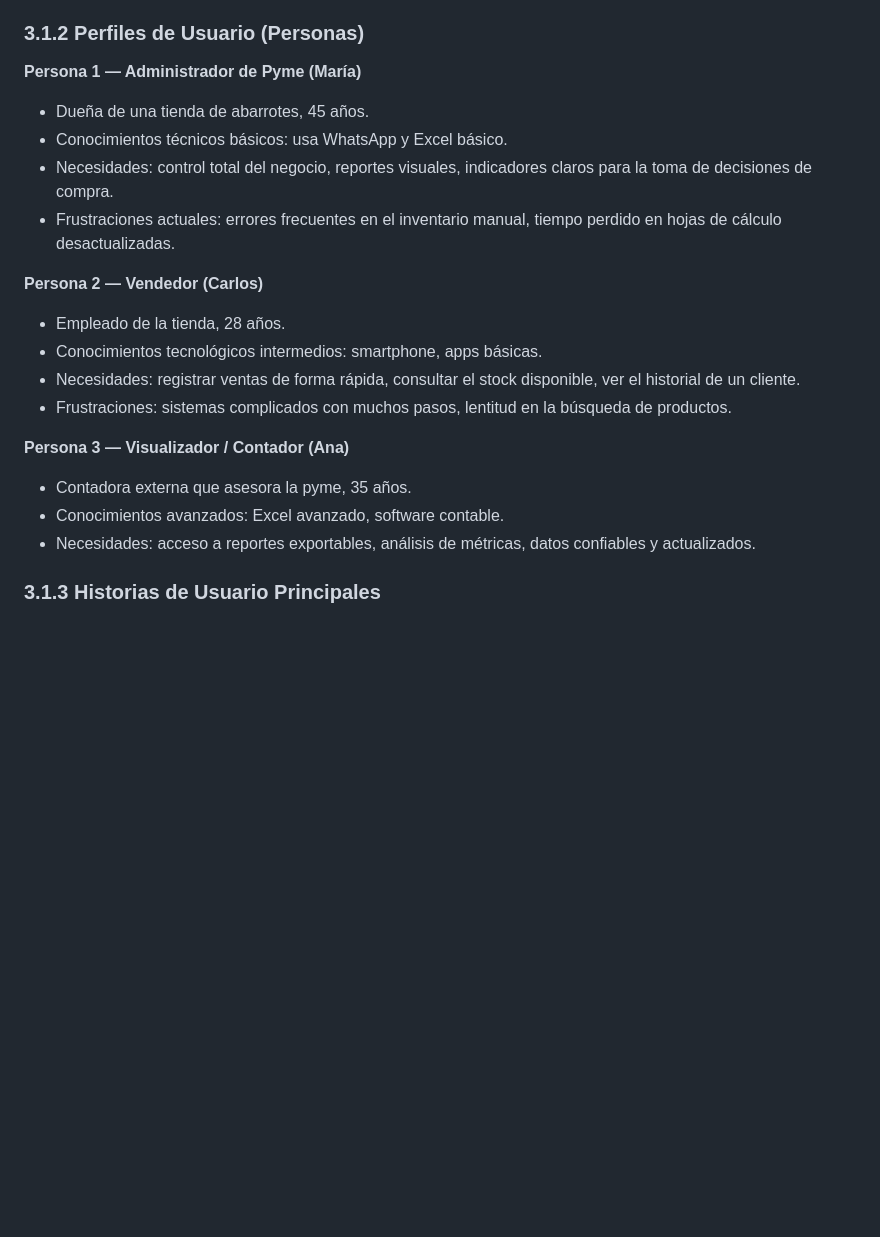
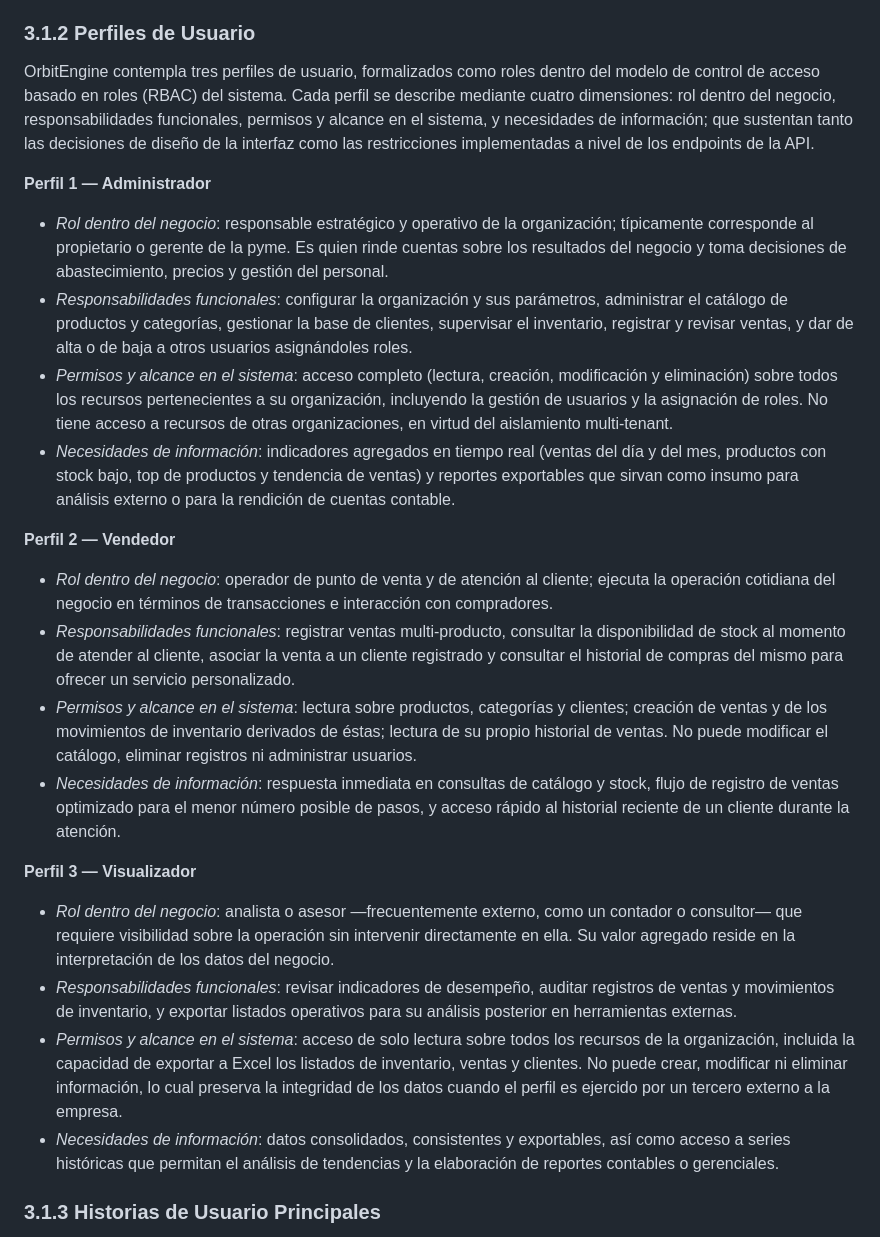
Before and after one commit to Tech-Craft-Resources/orbit-engine, a Markdown page: docs/informe-final/capitulo-3-analisis-diseno.md, the part around the change printed below. Rendered like a GitHub page; blank space fills up the shorter version.

```diff
--- a/docs/informe-final/capitulo-3-analisis-diseno.md
+++ b/docs/informe-final/capitulo-3-analisis-diseno.md
@@ -12,24 +12,30 @@ El levantamiento de requisitos para OrbitEngine se realizó mediante un proceso
 2. **Análisis de soluciones existentes**: se evaluaron las soluciones descritas en el estado del arte para identificar brechas funcionales.
 3. **Elaboración de personas y escenarios**: se construyeron perfiles de usuario (personas) representativos de los distintos roles del sistema, que sirvieron de guía para la priorización de historias de usuario.
 
-### 3.1.2 Perfiles de Usuario (Personas)
+### 3.1.2 Perfiles de Usuario
 
-**Persona 1 — Administrador de Pyme (María)**
-- Dueña de una tienda de abarrotes, 45 años.
-- Conocimientos técnicos básicos: usa WhatsApp y Excel básico.
-- Necesidades: control total del negocio, reportes visuales, indicadores claros para la toma de decisiones de compra.
-- Frustraciones actuales: errores frecuentes en el inventario manual, tiempo perdido en hojas de cálculo desactualizadas.
+OrbitEngine contempla tres perfiles de usuario, formalizados como roles dentro del modelo de control de acceso basado en roles (RBAC) del sistema. Cada perfil se describe mediante cuatro dimensiones: rol dentro del negocio, responsabilidades funcionales, permisos y alcance en el sistema, y necesidades de información; que sustentan tanto las decisiones de diseño de la interfaz como las restricciones implementadas a nivel de los endpoints de la API.
 
-**Persona 2 — Vendedor (Carlos)**
-- Empleado de la tienda, 28 años.
-- Conocimientos tecnológicos intermedios: smartphone, apps básicas.
-- Necesidades: registrar ventas de forma rápida, consultar el stock disponible, ver el historial de un cliente.
-- Frustraciones: sistemas complicados con muchos pasos, lentitud en la búsqueda de productos.
+**Perfil 1 — Administrador**
 
-**Persona 3 — Visualizador / Contador (Ana)**
-- Contadora externa que asesora la pyme, 35 años.
-- Conocimientos avanzados: Excel avanzado, software contable.
-- Necesidades: acceso a reportes exportables, análisis de métricas, datos confiables y actualizados.
+- *Rol dentro del negocio*: responsable estratégico y operativo de la organización; típicamente corresponde al propietario o gerente de la pyme. Es quien rinde cuentas sobre los resultados del negocio y toma decisiones de abastecimiento, precios y gestión del personal.
+- *Responsabilidades funcionales*: configurar la organización y sus parámetros, administrar el catálogo de productos y categorías, gestionar la base de clientes, supervisar el inventario, registrar y revisar ventas, y dar de alta o de baja a otros usuarios asignándoles roles.
+- *Permisos y alcance en el sistema*: acceso completo (lectura, creación, modificación y eliminación) sobre todos los recursos pertenecientes a su organización, incluyendo la gestión de usuarios y la asignación de roles. No tiene acceso a recursos de otras organizaciones, en virtud del aislamiento multi-tenant.
+- *Necesidades de información*: indicadores agregados en tiempo real (ventas del día y del mes, productos con stock bajo, top de productos y tendencia de ventas) y reportes exportables que sirvan como insumo para análisis externo o para la rendición de cuentas contable.
+
+**Perfil 2 — Vendedor**
+
+- *Rol dentro del negocio*: operador de punto de venta y de atención al cliente; ejecuta la operación cotidiana del negocio en términos de transacciones e interacción con compradores.
+- *Responsabilidades funcionales*: registrar ventas multi-producto, consultar la disponibilidad de stock al momento de atender al cliente, asociar la venta a un cliente registrado y consultar el historial de compras del mismo para ofrecer un servicio personalizado.
+- *Permisos y alcance en el sistema*: lectura sobre productos, categorías y clientes; creación de ventas y de los movimientos de inventario derivados de éstas; lectura de su propio historial de ventas. No puede modificar el catálogo, eliminar registros ni administrar usuarios.
+- *Necesidades de información*: respuesta inmediata en consultas de catálogo y stock, flujo de registro de ventas optimizado para el menor número posible de pasos, y acceso rápido al historial reciente de un cliente durante la atención.
+
+**Perfil 3 — Visualizador**
+
+- *Rol dentro del negocio*: analista o asesor —frecuentemente externo, como un contador o consultor— que requiere visibilidad sobre la operación sin intervenir directamente en ella. Su valor agregado reside en la interpretación de los datos del negocio.
+- *Responsabilidades funcionales*: revisar indicadores de desempeño, auditar registros de ventas y movimientos de inventario, y exportar listados operativos para su análisis posterior en herramientas externas.
+- *Permisos y alcance en el sistema*: acceso de solo lectura sobre todos los recursos de la organización, incluida la capacidad de exportar a Excel los listados de inventario, ventas y clientes. No puede crear, modificar ni eliminar información, lo cual preserva la integridad de los datos cuando el perfil es ejercido por un tercero externo a la empresa.
+- *Necesidades de información*: datos consolidados, consistentes y exportables, así como acceso a series históricas que permitan el análisis de tendencias y la elaboración de reportes contables o gerenciales.
 
 ### 3.1.3 Historias de Usuario Principales
 
```
Also changed, not shown: other parts of docs/informe-final/capitulo-3-analisis-diseno.md (+7 -42 lines), docs/informe-final/anexo-b-manual-despliegue.md (+1 -6 lines), docs/informe-final/anexo-c-documentacion-tecnica.md (+0 -6 lines), docs/informe-final/images/Vista de Componentes de Alto Nivel.png (added).
